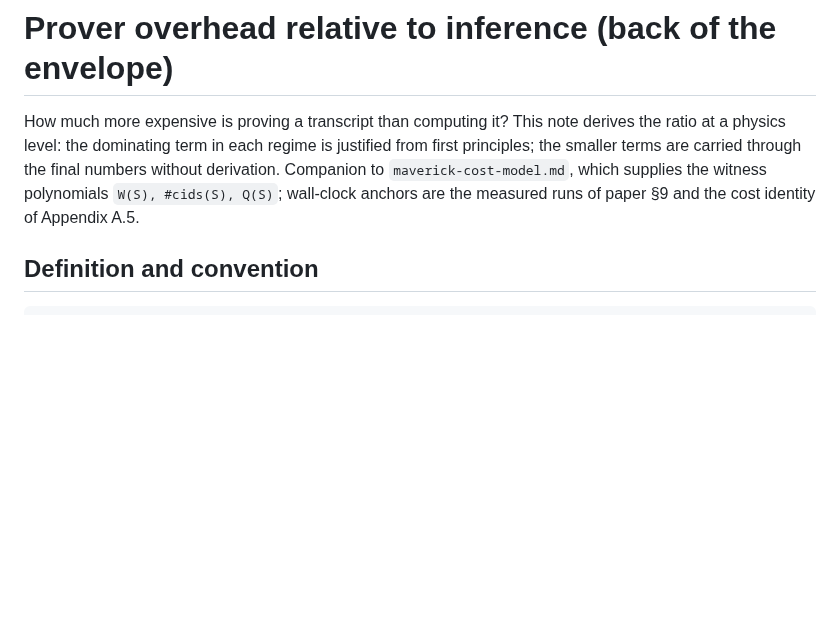
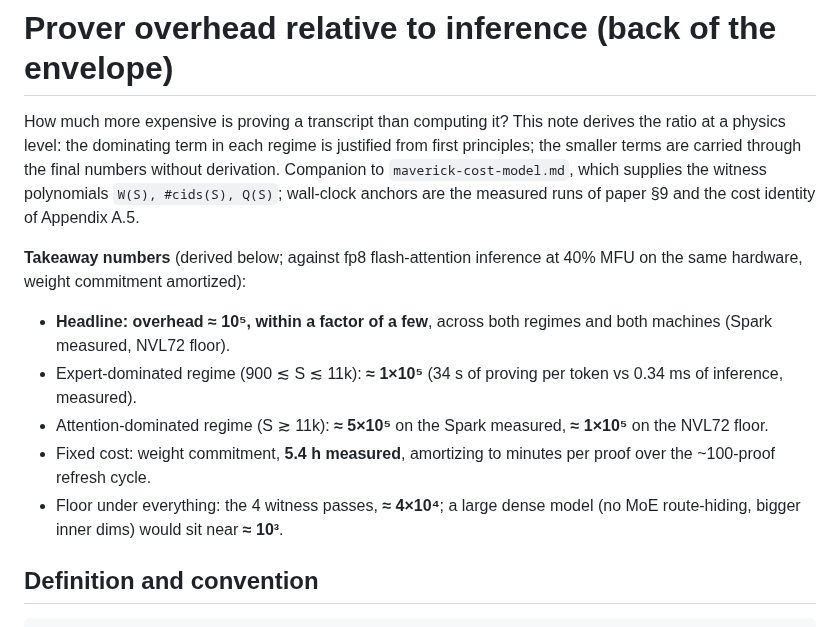
Before and after one commit to JamesPetrie/VerInf, a Markdown page: analysis/overhead-estimate.md, the part around the change. Drawn GitHub-style; blank space fills up the shorter version.

Commit message:
overhead-estimate: preview the takeaway numbers up front
Co-Authored-By: Claude Fable 5 <noreply@anthropic.com>

```diff
--- a/analysis/overhead-estimate.md
+++ b/analysis/overhead-estimate.md
@@ -6,6 +6,20 @@ justified from first principles; the smaller terms are carried through the
 final numbers without derivation. Companion to `maverick-cost-model.md`, which
 supplies the witness polynomials `W(S), #cids(S), Q(S)`; wall-clock anchors are
 the measured runs of paper §9 and the cost identity of Appendix A.5.
+
+**Takeaway numbers** (derived below; against fp8 flash-attention inference at
+40% MFU on the same hardware, weight commitment amortized):
+
+- **Headline: overhead ≈ 10⁵, within a factor of a few**, across both regimes
+  and both machines (Spark measured, NVL72 floor).
+- Expert-dominated regime (900 ≲ S ≲ 11k): **≈ 1×10⁵** (34 s of proving per
+  token vs 0.34 ms of inference, measured).
+- Attention-dominated regime (S ≳ 11k): **≈ 5×10⁵** on the Spark measured,
+  **≈ 1×10⁵** on the NVL72 floor.
+- Fixed cost: weight commitment, **5.4 h measured**, amortizing to minutes per
+  proof over the ~100-proof refresh cycle.
+- Floor under everything: the 4 witness passes, **≈ 4×10⁴**; a large dense
+  model (no MoE route-hiding, bigger inner dims) would sit near **≈ 10³**.
 
 ## Definition and convention
 
```
